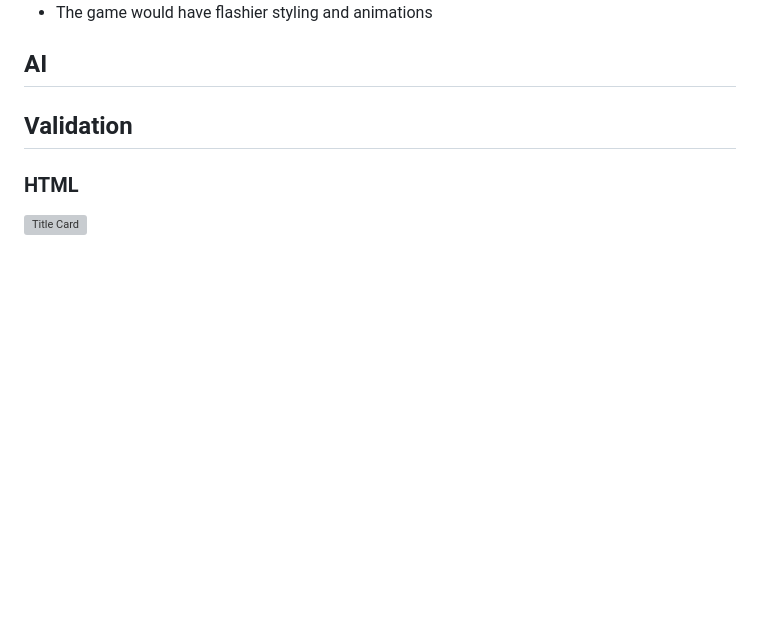
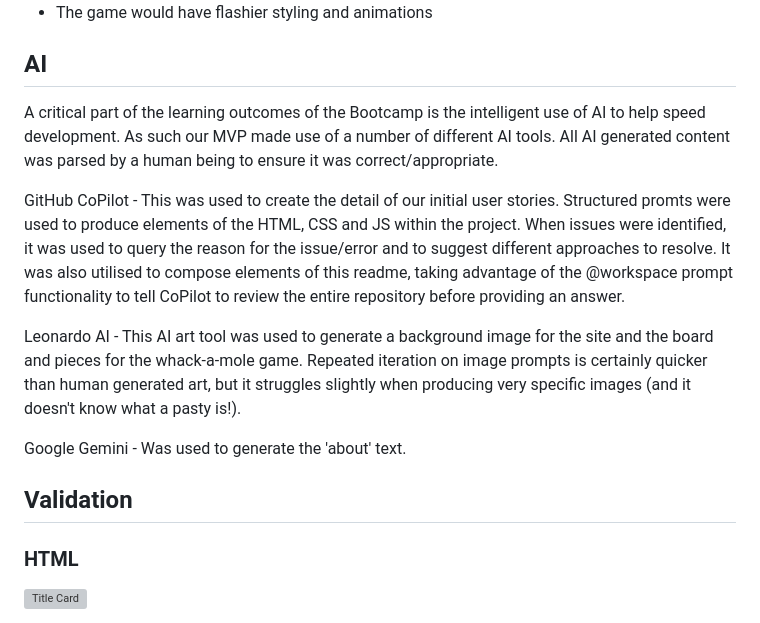
Before and after one commit to joe-aswonvos/pasty-net, a Markdown page: README.md, the part around the change printed below. Rendered like a GitHub page; blank space fills up the shorter version; grey boxes are pictures that could not be loaded.

```diff
--- a/README.md
+++ b/README.md
@@ -178,6 +216,14 @@ If work were to continue on the project, the following features would be conside
 
 ## AI
 
+A critical part of the learning outcomes of the Bootcamp is the intelligent use of AI to help speed development. As such our MVP made use of a number of different AI tools. All AI generated content was parsed by a human being to ensure it was correct/appropriate.
+
+GitHub CoPilot - This was used to create the detail of our initial user stories. Structured promts were used to produce elements of the HTML, CSS and JS within the project. When issues were identified, it was used to query the reason for the issue/error and to suggest different approaches to resolve. It was also utilised to compose elements of this readme, taking advantage of the @workspace prompt functionality to tell CoPilot to review the entire repository before providing an answer.
+
+Leonardo AI - This AI art tool was used to generate a background image for the site and the board and pieces for the whack-a-mole game. Repeated iteration on image prompts is certainly quicker than human generated art, but it struggles slightly when producing very specific images (and it doesn't know what a pasty is!).
+
+Google Gemini - Was used to generate the 'about' text.
+
 ## Validation
 
 ### HTML
```
Also changed, not shown: other parts of README.md (+38 -0 lines).
